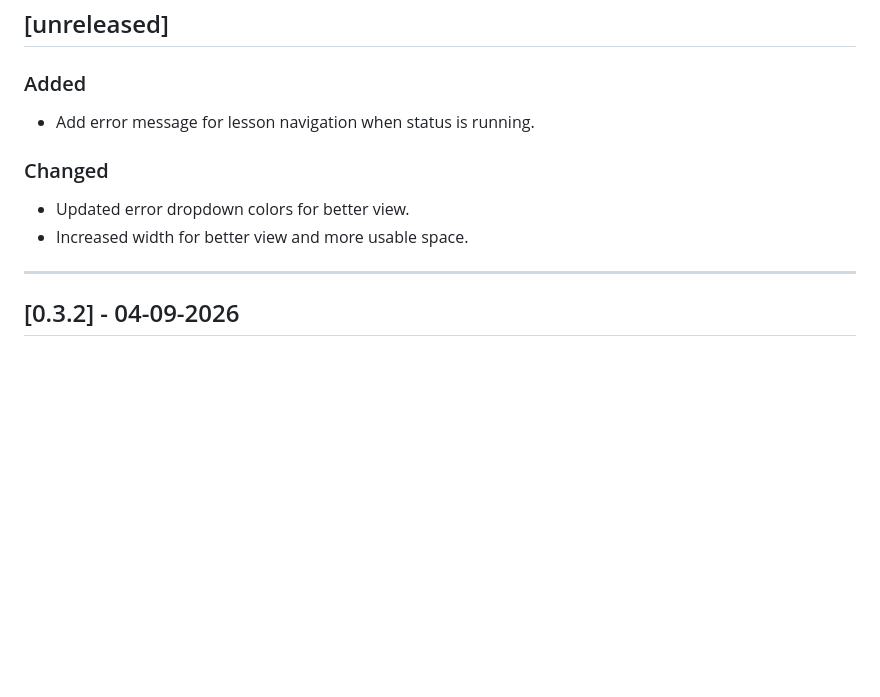
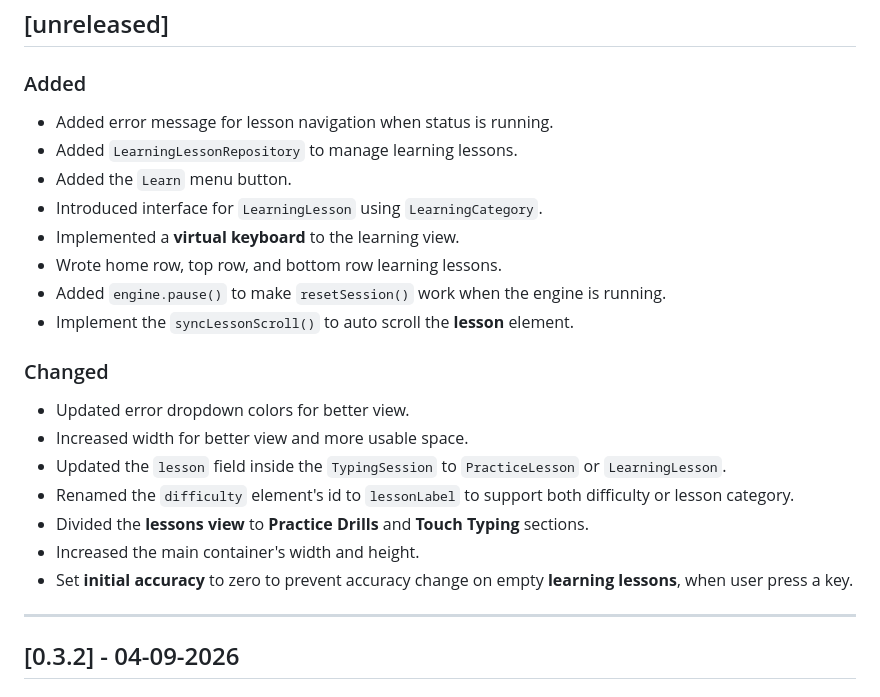
Before and after one commit to teymuri-alireza/typehard, a Markdown page: CHANGELOG.md, the part around the change. Rendered like a GitHub page; blank space fills up the shorter version.

Commit message:
docs(changelog): document learning lessons implementation

```diff
--- a/CHANGELOG.md
+++ b/CHANGELOG.md
@@ -8,12 +8,24 @@ All notable changes to this project will be documented in this file.
 
 ### Added
 
-- Add error message for lesson navigation when status is running.
+- Added error message for lesson navigation when status is running.
+- Added `LearningLessonRepository` to manage learning lessons.
+- Added the `Learn` menu button.
+- Introduced interface for `LearningLesson` using `LearningCategory`.
+- Implemented a **virtual keyboard** to the learning view.
+- Wrote home row, top row, and bottom row learning lessons.
+- Added `engine.pause()` to make `resetSession()` work when the engine is running.
+- Implement the `syncLessonScroll()` to auto scroll the **lesson** element.
 
 ### Changed
 
 - Updated error dropdown colors for better view.
 - Increased width for better view and more usable space.
+- Updated the `lesson` field inside the `TypingSession` to `PracticeLesson` or `LearningLesson`.
+- Renamed the `difficulty` element's id to `lessonLabel` to support both difficulty or lesson category.
+- Divided the **lessons view** to **Practice Drills** and **Touch Typing** sections.
+- Increased the main container's width and height.
+- Set **initial accuracy** to zero to prevent accuracy change on empty **learning lessons**, when user press a key.
 
 ---
 
```
